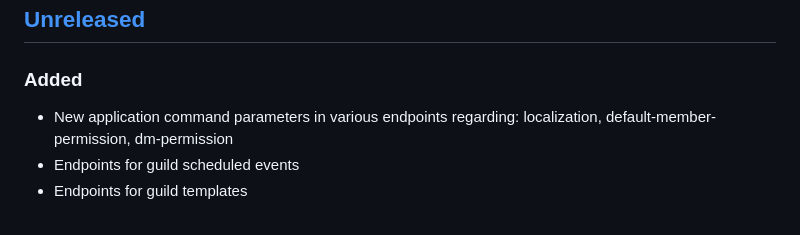
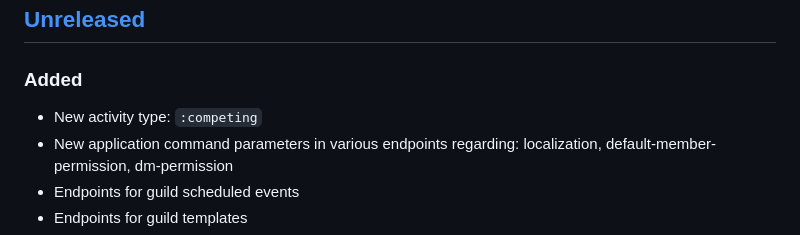
Before and after one commit to discljord/discljord, a Markdown page: CHANGELOG.md, the part around the change. Rendered like a GitHub page.

Commit message:
Update changelog

```diff
--- a/CHANGELOG.md
+++ b/CHANGELOG.md
@@ -4,6 +4,7 @@ Discljord follows semantic versioning.
 
 ## [Unreleased]
 ### Added
+- New activity type: `:competing`
 - New application command parameters in various endpoints regarding: localization, default-member-permission, dm-permission
 - Endpoints for guild scheduled events
 - Endpoints for guild templates
```
